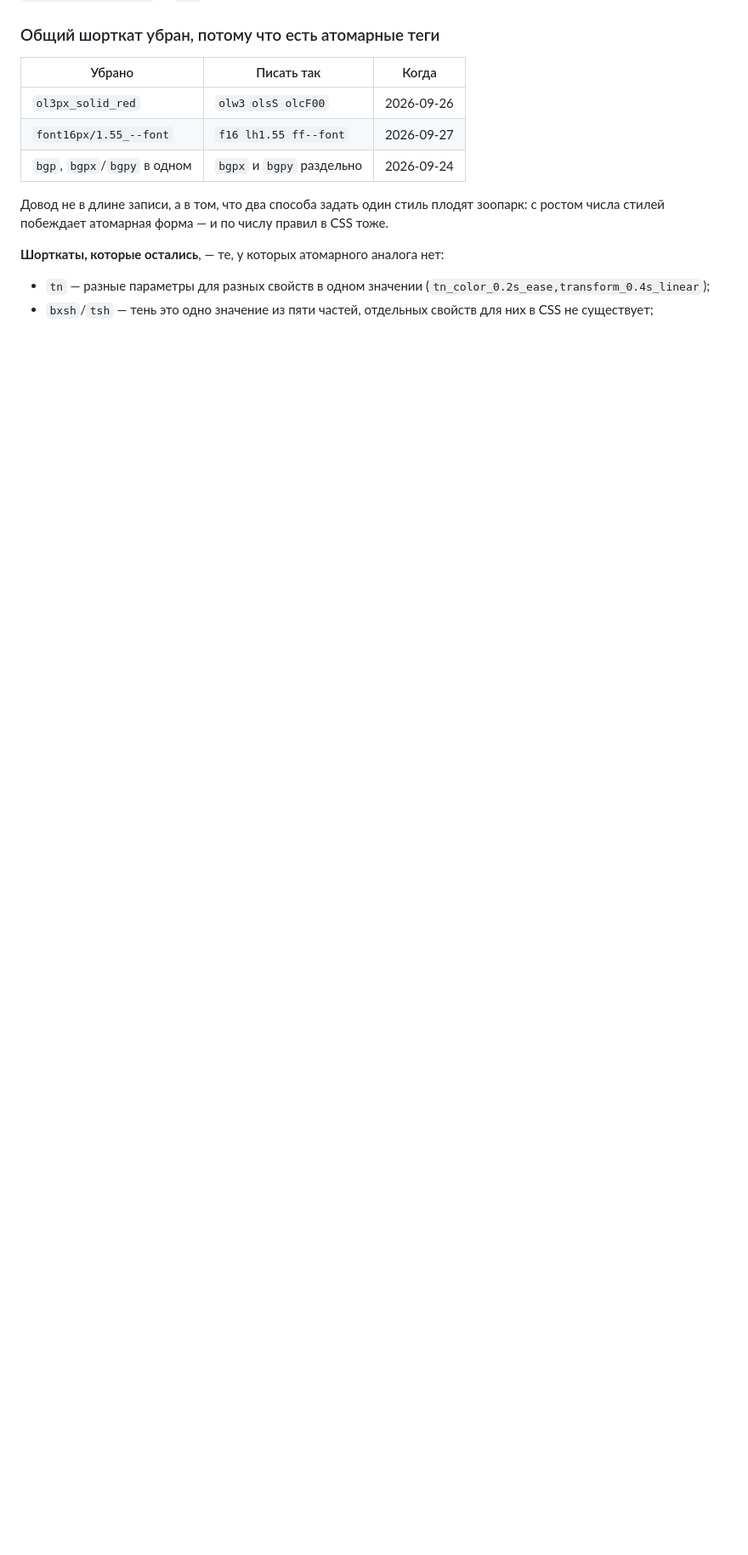
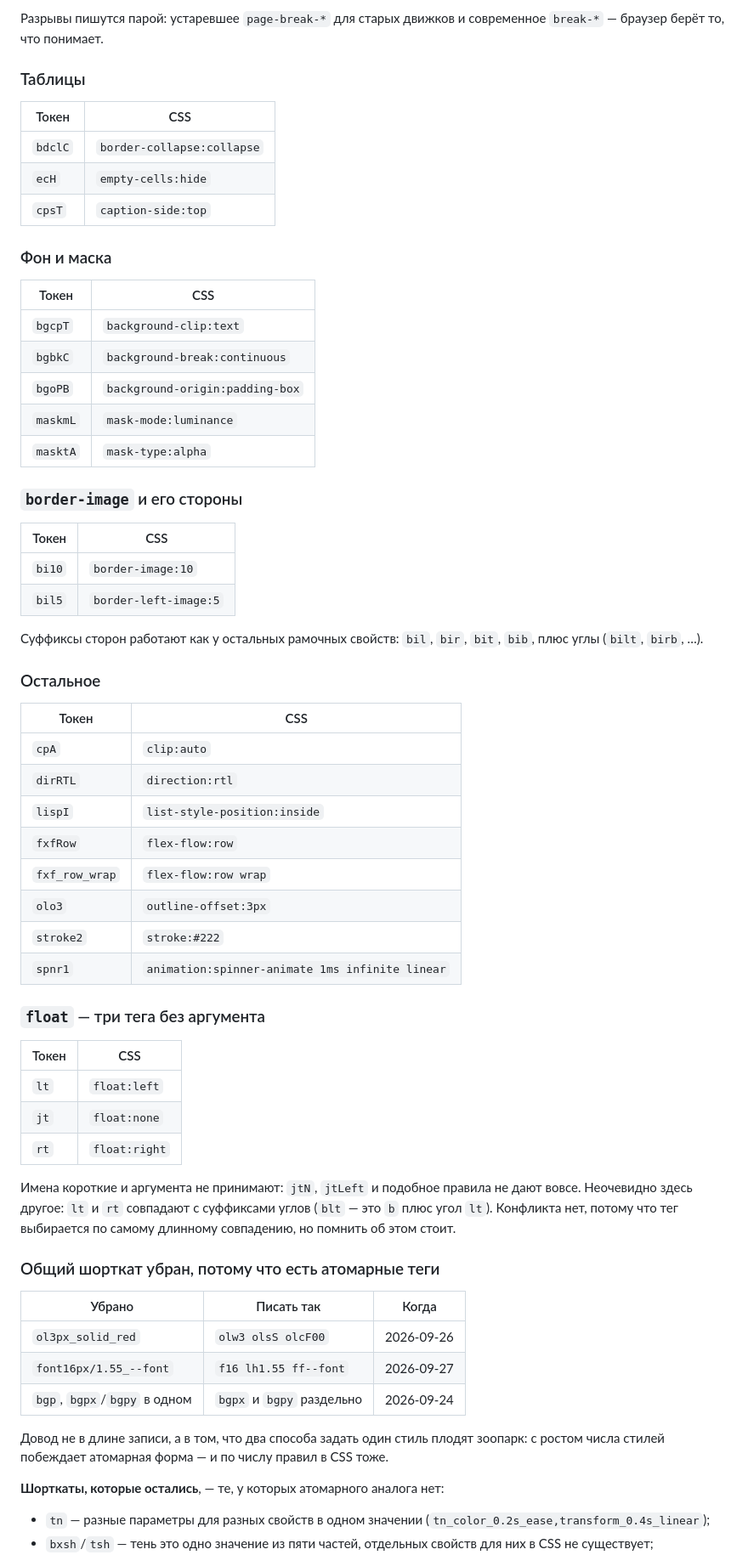
Before and after one commit to mr-amirka/minotation, a Markdown page: packages/core/HANDLERS.md, the part around one of its changes. Shown at 85% size. Rendered like a GitHub page; blank space fills up the shorter version.

```diff
--- a/packages/core/HANDLERS.md
+++ b/packages/core/HANDLERS.md
@@ -1656,3 +1714,60 @@ pnpm try 'hmin100dvh' 'gtcAF240' 'bxsh19x5y5r3c43F'
+Разрывы пишутся парой: устаревшее `page-break-*` для старых движков и
+современное `break-*` — браузер берёт то, что понимает.
+
+### Таблицы
+
+| Токен | CSS |
+|-------|-----|
+| `bdclC` | `border-collapse:collapse` |
+| `ecH` | `empty-cells:hide` |
+| `cpsT` | `caption-side:top` |
+
+### Фон и маска
+
+| Токен | CSS |
+|-------|-----|
+| `bgcpT` | `background-clip:text` |
+| `bgbkC` | `background-break:continuous` |
+| `bgoPB` | `background-origin:padding-box` |
+| `maskmL` | `mask-mode:luminance` |
+| `masktA` | `mask-type:alpha` |
+
+### `border-image` и его стороны
+
+| Токен | CSS |
+|-------|-----|
+| `bi10` | `border-image:10` |
+| `bil5` | `border-left-image:5` |
+
+Суффиксы сторон работают как у остальных рамочных свойств: `bil`, `bir`, `bit`,
+`bib`, плюс углы (`bilt`, `birb`, …).
+
+### Остальное
+
+| Токен | CSS |
+|-------|-----|
+| `cpA` | `clip:auto` |
+| `dirRTL` | `direction:rtl` |
+| `lispI` | `list-style-position:inside` |
+| `fxfRow` | `flex-flow:row` |
+| `fxf_row_wrap` | `flex-flow:row wrap` |
+| `olo3` | `outline-offset:3px` |
+| `stroke2` | `stroke:#222` |
+| `spnr1` | `animation:spinner-animate 1ms infinite linear` |
+
+### `float` — три тега без аргумента
+
+| Токен | CSS |
+|-------|-----|
+| `lt` | `float:left` |
+| `jt` | `float:none` |
+| `rt` | `float:right` |
+
+Имена короткие и аргумента не принимают: `jtN`, `jtLeft` и подобное правила не
+дают вовсе. Неочевидно здесь другое: `lt` и `rt` совпадают с суффиксами углов
+(`blt` — это `b` плюс угол `lt`). Конфликта нет, потому что тег выбирается по
+самому длинному совпадению, но помнить об этом стоит.
+
 ### Общий шорткат убран, потому что есть атомарные теги
 
 | Убрано | Писать так | Когда |
```
Also changed, not shown: other parts of packages/core/HANDLERS.md (+58 -0 lines).
